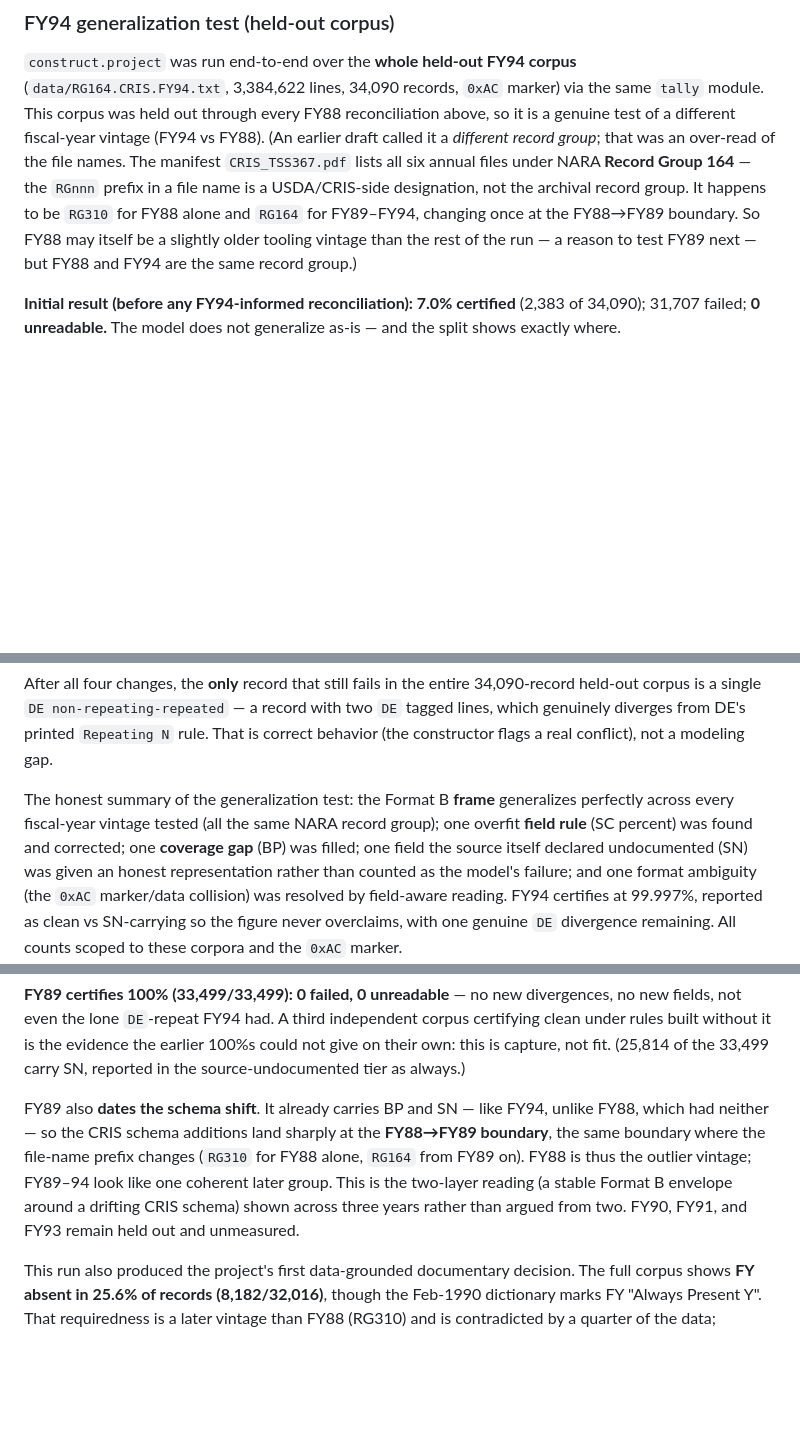
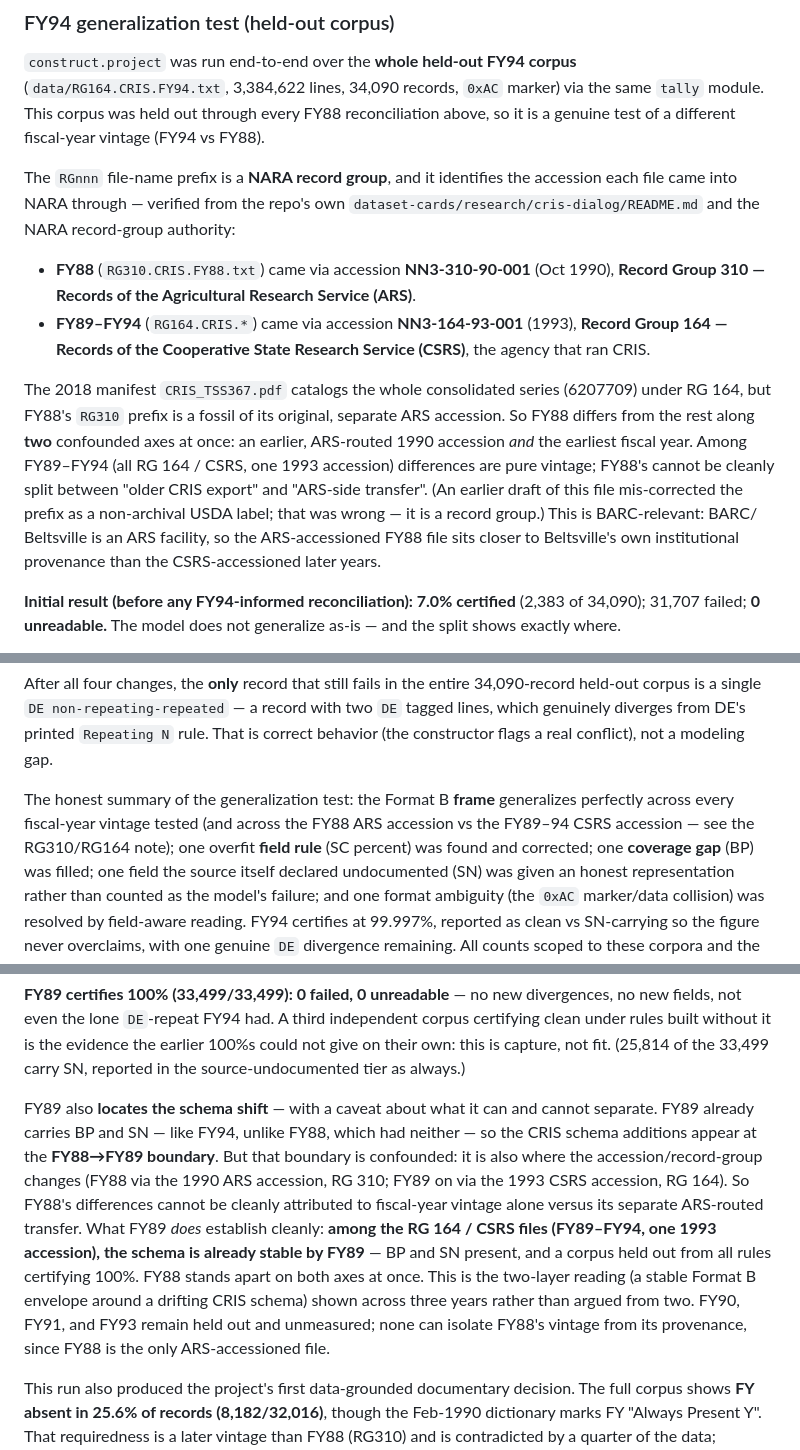
Before and after one commit to trevormunoz/dialog-file60, a Markdown page: docs/formatb-reading/README.md, 3 parts joined by grey strips. GitHub-like rendering; blank space fills up the shorter version.

Commit message:
docs(formatb-reading): correct RG310 (NARA record group / ARS accession) and record the provenance chain
Two documentary corrections, both grounded in the source PDFs and NARA authority.

RG310/RG164 is a NARA record group, not a USDA label. An earlier note in this repo
first called FY88/FY94 "different record groups" loosely, then over-corrected to
"the RGnnn prefix is a USDA/CRIS designation, not the archival record group" -- both
wrong. The prefix is the record group of the accession each file came into NARA
through: FY88 via NN3-310-90-001 (Oct 1990), Record Group 310 = Agricultural
Research Service (ARS); FY89-94 via NN3-164-93-001 (1993), Record Group 164 =
Cooperative State Research Service (CSRS), which ran CRIS. Verified from
dataset-cards/research/cris-dialog/README.md and archives.gov guide-fed-records
groups 310/164. The 2018 manifest catalogs the consolidated series under RG164;
FY88's RG310 name is a fossil of its separate ARS accession. Consequence: FY88's
outlier traits are confounded between older vintage and a distinct ARS-routed
transfer (FY88 is the only ARS file). BARC/Beltsville is ARS, so the FY88 file is
nearest Beltsville's own provenance.

Provenance chain recorded (rule inventory, Sources and provenance), grounded in the
FY1991 Validation Statement (367_1DP.pdf pp.28-30) with quotes: it is one path with
a BRANCH at the Format B tape -- CRIS internal -> (COBOL) -> Format B EBCDIC
card-image tapes -> {DIALOG load -> File 60 online [inferred]} and {CSRS transfers
tapes to NARA -> reblock to 3480 cartridge, still EBCDIC (1995) -> EBCDIC->ASCII +
CRLF, undated, by the 2018 manifest -> WACZ capture}. NARA holds the Format B tape,
not anything downstream of DIALOG. The detailed chain is documented for the
FY1991/CSRS accession only; the FY88/ARS statement is briefer.

Docs only (README verification section + rule inventory); no code change.

Co-Authored-By: Claude Opus 4.8 <noreply@anthropic.com>
Claude-Session: https://claude.ai/code/session_01CpKNmyiyvL43QvYMQFy3Nk

```diff
--- a/docs/formatb-reading/README.md
+++ b/docs/formatb-reading/README.md
@@ -646,13 +646,27 @@ generalization test below). All counts are scoped to this corpus and marker.
 (`data/RG164.CRIS.FY94.txt`, 3,384,622 lines, 34,090 records, `0xAC` marker) via
 the same `tally` module. This corpus was held out through every FY88
 reconciliation above, so it is a genuine test of a different fiscal-year vintage
-(FY94 vs FY88). (An earlier draft called it a *different record group*; that was
-an over-read of the file names. The manifest `CRIS_TSS367.pdf` lists all six
-annual files under NARA **Record Group 164** — the `RGnnn` prefix in a file name
-is a USDA/CRIS-side designation, not the archival record group. It happens to be
-`RG310` for FY88 alone and `RG164` for FY89–FY94, changing once at the FY88→FY89
-boundary. So FY88 may itself be a slightly older tooling vintage than the rest of
-the run — a reason to test FY89 next — but FY88 and FY94 are the same record group.)
+(FY94 vs FY88).
+
+The `RGnnn` file-name prefix is a **NARA record group**, and it identifies the
+accession each file came into NARA through — verified from the repo's own
+`dataset-cards/research/cris-dialog/README.md` and the NARA record-group authority:
+- **FY88** (`RG310.CRIS.FY88.txt`) came via accession **NN3-310-90-001** (Oct 1990),
+  **Record Group 310 — Records of the Agricultural Research Service (ARS)**.
+- **FY89–FY94** (`RG164.CRIS.*`) came via accession **NN3-164-93-001** (1993),
+  **Record Group 164 — Records of the Cooperative State Research Service (CSRS)**,
+  the agency that ran CRIS.
+
+The 2018 manifest `CRIS_TSS367.pdf` catalogs the whole consolidated series
+(6207709) under RG 164, but FY88's `RG310` prefix is a fossil of its original,
+separate ARS accession. So FY88 differs from the rest along **two** confounded
+axes at once: an earlier, ARS-routed 1990 accession *and* the earliest fiscal year.
+Among FY89–FY94 (all RG 164 / CSRS, one 1993 accession) differences are pure
+vintage; FY88's cannot be cleanly split between "older CRIS export" and "ARS-side
+transfer". (An earlier draft of this file mis-corrected the prefix as a non-archival
+USDA label; that was wrong — it is a record group.) This is BARC-relevant: BARC/
+Beltsville is an ARS facility, so the ARS-accessioned FY88 file sits closer to
+Beltsville's own institutional provenance than the CSRS-accessioned later years.
 
 **Initial result (before any FY94-informed reconciliation): 7.0% certified**
 (2,383 of 34,090); 31,707 failed; **0 unreadable.** The model does not
@@ -750,7 +764,8 @@ N` rule. That is correct behavior (the constructor flags a real conflict), not a
 modeling gap.
 
 The honest summary of the generalization test: the Format B **frame** generalizes
-perfectly across every fiscal-year vintage tested (all the same NARA record group); one
+perfectly across every fiscal-year vintage tested (and across the FY88 ARS accession
+vs the FY89–94 CSRS accession — see the RG310/RG164 note); one
 overfit **field rule** (SC percent) was found and corrected; one **coverage gap**
 (BP) was filled; one field the source itself declared undocumented (SN) was given
 an honest representation rather than counted as the model's failure; and one format
@@ -774,13 +789,20 @@ independent corpus certifying clean under rules built without it is the evidence
 the earlier 100%s could not give on their own: this is capture, not fit. (25,814
 of the 33,499 carry SN, reported in the source-undocumented tier as always.)
 
-FY89 also **dates the schema shift**. It already carries BP and SN — like FY94,
-unlike FY88, which had neither — so the CRIS schema additions land sharply at the
-**FY88→FY89 boundary**, the same boundary where the file-name prefix changes
-(`RG310` for FY88 alone, `RG164` from FY89 on). FY88 is thus the outlier vintage;
-FY89–94 look like one coherent later group. This is the two-layer reading (a stable
-Format B envelope around a drifting CRIS schema) shown across three years rather
-than argued from two. FY90, FY91, and FY93 remain held out and unmeasured.
+FY89 also **locates the schema shift** — with a caveat about what it can and
+cannot separate. FY89 already carries BP and SN — like FY94, unlike FY88, which had
+neither — so the CRIS schema additions appear at the **FY88→FY89 boundary**. But
+that boundary is confounded: it is also where the accession/record-group changes
+(FY88 via the 1990 ARS accession, RG 310; FY89 on via the 1993 CSRS accession,
+RG 164). So FY88's differences cannot be cleanly attributed to fiscal-year vintage
+alone versus its separate ARS-routed transfer. What FY89 *does* establish cleanly:
+**among the RG 164 / CSRS files (FY89–FY94, one 1993 accession), the schema is
+already stable by FY89** — BP and SN present, and a corpus held out from all rules
+certifying 100%. FY88 stands apart on both axes at once. This is the two-layer
+reading (a stable Format B envelope around a drifting CRIS schema) shown across
+three years rather than argued from two. FY90, FY91, and FY93 remain held out and
+unmeasured; none can isolate FY88's vintage from its provenance, since FY88 is the
+only ARS-accessioned file.
 
 This run also produced the project's first data-grounded documentary decision.
 The full corpus shows **FY absent in 25.6% of records (8,182/32,016)**, though
```
Also changed, not shown: 1 other file.
